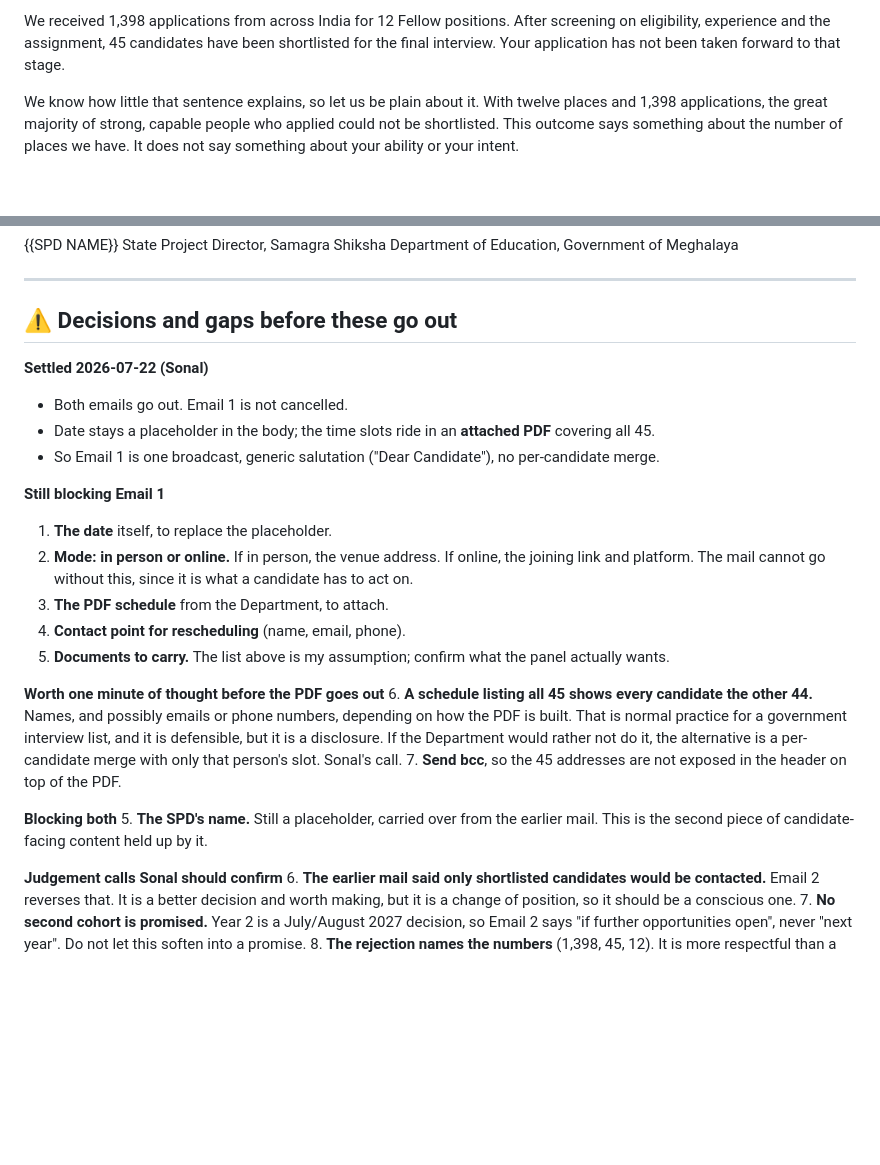
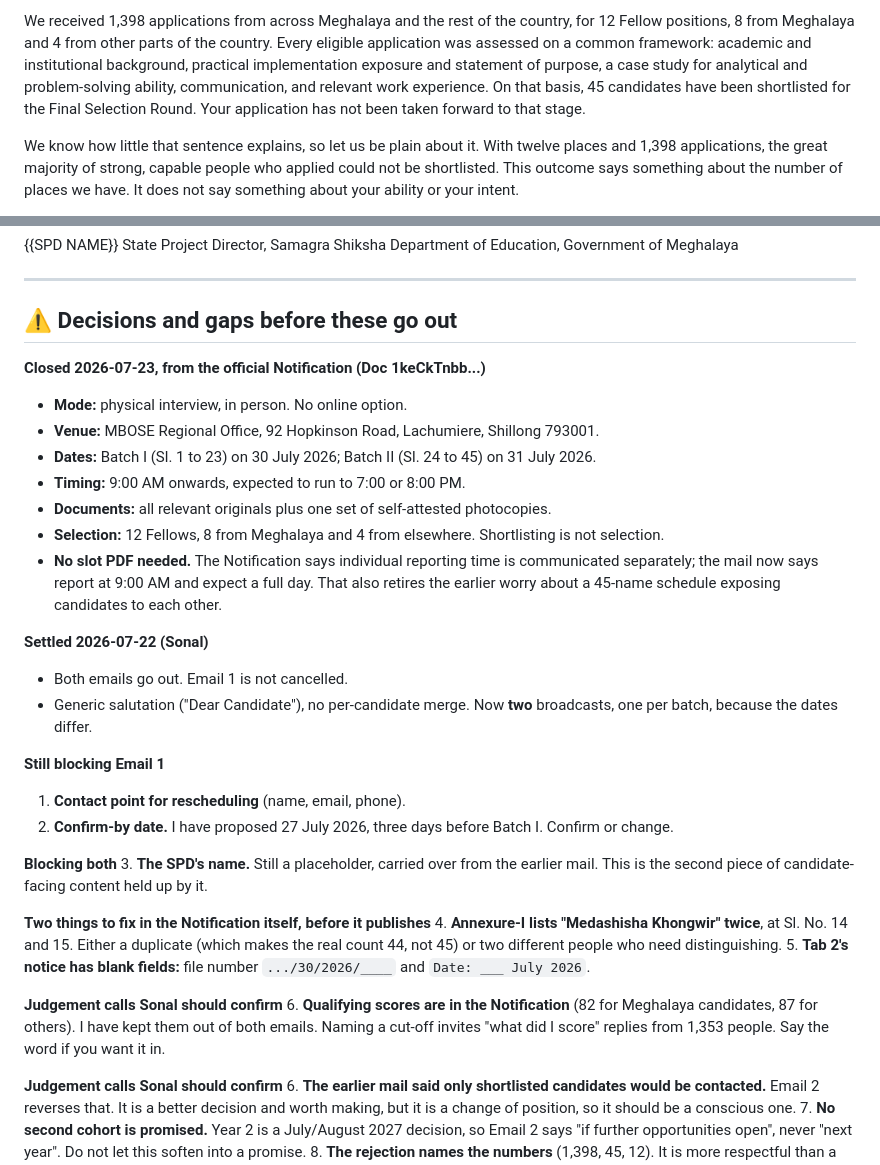
Before and after one commit to sahilmodi1965/shikshalokam, a Markdown page: projects/cmlead-selection-emails/page.md, 2 parts joined by grey strips. GitHub-like rendering; blank space fills up the shorter version.

```diff
--- a/projects/cmlead-selection-emails/page.md
+++ b/projects/cmlead-selection-emails/page.md
@@ -84,8 +103,11 @@ Thank you for applying to the Meghalaya CMLEAD Fellowship, and for the care you
 statement of purpose and your written assignment.
 
-We received 1,398 applications from across India for 12 Fellow positions. After screening on
-eligibility, experience and the assignment, 45 candidates have been shortlisted for the final
-interview. Your application has not been taken forward to that stage.
+We received 1,398 applications from across Meghalaya and the rest of the country, for 12 Fellow
+positions, 8 from Meghalaya and 4 from other parts of the country. Every eligible application was
+assessed on a common framework: academic and institutional background, practical implementation
+exposure and statement of purpose, a case study for analytical and problem-solving ability,
+communication, and relevant work experience. On that basis, 45 candidates have been shortlisted for
+the Final Selection Round. Your application has not been taken forward to that stage.
 
 We know how little that sentence explains, so let us be plain about it. With twelve places and
 1,398 applications, the great majority of strong, capable people who applied could not be
@@ -114,29 +136,39 @@ Department of Education, Government of Meghalaya
 
 ## ⚠️ Decisions and gaps before these go out
 
+**Closed 2026-07-23, from the official Notification (Doc 1keCkTnbb...)**
+- **Mode:** physical interview, in person. No online option.
+- **Venue:** MBOSE Regional Office, 92 Hopkinson Road, Lachumiere, Shillong 793001.
+- **Dates:** Batch I (Sl. 1 to 23) on 30 July 2026; Batch II (Sl. 24 to 45) on 31 July 2026.
+- **Timing:** 9:00 AM onwards, expected to run to 7:00 or 8:00 PM.
+- **Documents:** all relevant originals plus one set of self-attested photocopies.
+- **Selection:** 12 Fellows, 8 from Meghalaya and 4 from elsewhere. Shortlisting is not selection.
+- **No slot PDF needed.** The Notification says individual reporting time is communicated
+  separately; the mail now says report at 9:00 AM and expect a full day. That also retires the
+  earlier worry about a 45-name schedule exposing candidates to each other.
+
 **Settled 2026-07-22 (Sonal)**
 - Both emails go out. Email 1 is not cancelled.
-- Date stays a placeholder in the body; the time slots ride in an **attached PDF** covering all 45.
-- So Email 1 is one broadcast, generic salutation ("Dear Candidate"), no per-candidate merge.
+- Generic salutation ("Dear Candidate"), no per-candidate merge. Now **two** broadcasts, one per
+  batch, because the dates differ.
 
 **Still blocking Email 1**
-1. **The date** itself, to replace the placeholder.
-2. **Mode: in person or online.** If in person, the venue address. If online, the joining link and
-   platform. The mail cannot go without this, since it is what a candidate has to act on.
-3. **The PDF schedule** from the Department, to attach.
-4. **Contact point for rescheduling** (name, email, phone).
-5. **Documents to carry.** The list above is my assumption; confirm what the panel actually wants.
-
-**Worth one minute of thought before the PDF goes out**
-6. **A schedule listing all 45 shows every candidate the other 44.** Names, and possibly emails or
-   phone numbers, depending on how the PDF is built. That is normal practice for a government
-   interview list, and it is defensible, but it is a disclosure. If the Department would rather not
-   do it, the alternative is a per-candidate merge with only that person's slot. Sonal's call.
-7. **Send bcc**, so the 45 addresses are not exposed in the header on top of the PDF.
+1. **Contact point for rescheduling** (name, email, phone).
+2. **Confirm-by date.** I have proposed 27 July 2026, three days before Batch I. Confirm or change.
 
 **Blocking both**
-5. **The SPD's name.** Still a placeholder, carried over from the earlier mail. This is the second
+3. **The SPD's name.** Still a placeholder, carried over from the earlier mail. This is the second
    piece of candidate-facing content held up by it.
+
+**Two things to fix in the Notification itself, before it publishes**
+4. **Annexure-I lists "Medashisha Khongwir" twice**, at Sl. No. 14 and 15. Either a duplicate (which
+   makes the real count 44, not 45) or two different people who need distinguishing.
+5. **Tab 2's notice has blank fields:** file number `.../30/2026/____` and `Date: ___ July 2026`.
+
+**Judgement calls Sonal should confirm**
+6. **Qualifying scores are in the Notification** (82 for Meghalaya candidates, 87 for others). I have
+   kept them out of both emails. Naming a cut-off invites "what did I score" replies from 1,353
+   people. Say the word if you want it in.
 
 **Judgement calls Sonal should confirm**
 6. **The earlier mail said only shortlisted candidates would be contacted.** Email 2 reverses that.
```
Also changed, not shown: other parts of projects/cmlead-selection-emails/page.md (+39 -20 lines).
